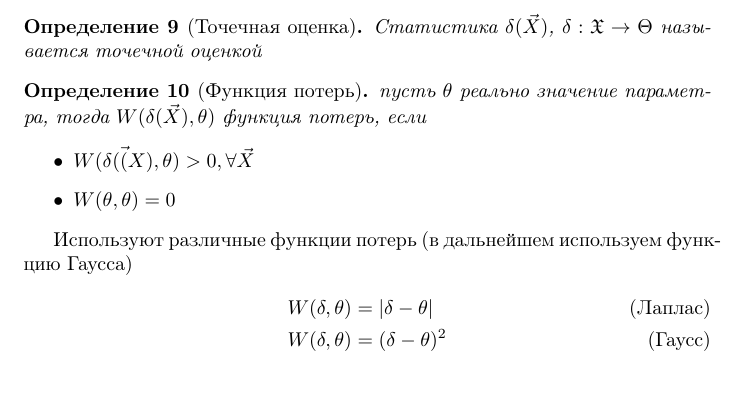
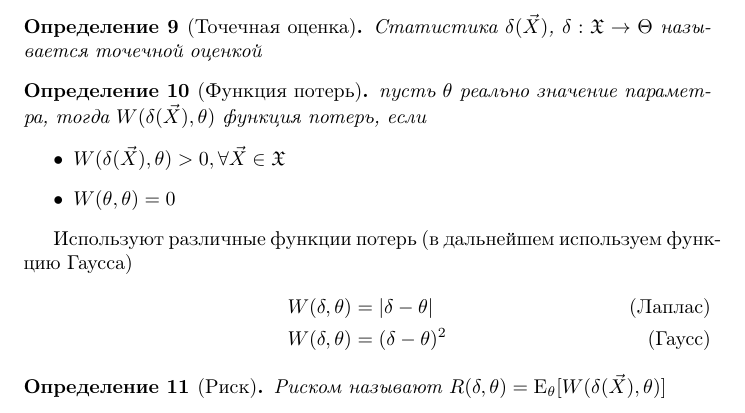
Before and after one commit to catam0rphism/matstat, a LaTeX document (main.tex, which reads PointEstimation.tex): part of page 4 of 4, cut so that both start at the same text. Compiled offline with pdfLaTeX.

Commit message:
Added risk definition

```diff
--- a/PointEstimation.tex
+++ b/PointEstimation.tex
@@ -8,7 +8,7 @@
 \begin{definition}[Функция потерь]
 	пусть $\theta$ реально значение параметра, тогда $W(\delta (\vec{X}),\theta)$ функция потерь, если
 	\begin{itemize}
-	 	\item $W(\delta (\vec(X),\theta)>0,\forall \vec{X}$
+	 	\item $W(\delta (\vec{X}),\theta)>0,\forall \vec{X} \in \sX$
 	 	\item $W(\theta,\theta)=0$
 	 \end{itemize}
 \end{definition}
@@ -18,5 +18,8 @@
 	& W(\delta,\theta)=(\delta-\theta)^2 \tag{Гаусс}
 \end{align}
 
+\begin{definition}[Риск]
+	Риском называют $R(\delta,\theta) = \sE_\theta[W(\delta(\vec{X}),\theta)]$
+\end{definition}
 
 \end{document}
--- a/main.tex
+++ b/main.tex
@@ -20,6 +20,8 @@
 \newcommand{\sP}{\mathcal{P}}
 \newcommand{\sF}{\mathfrak{F}}
 \newcommand{\sX}{\mathfrak{X}}
+\newcommand{\sE}{\mathrm{E}}
+
 
 \newtheorem{lemma}{Лемма}
 \newtheorem{definition}{Определение}
```
Also changed, not shown: main.pdf.
